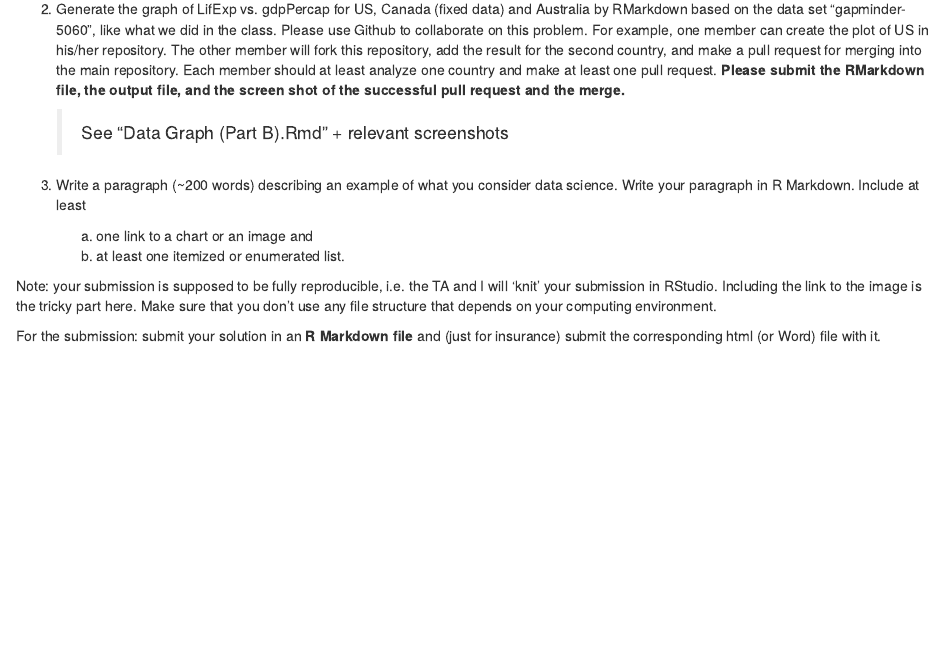
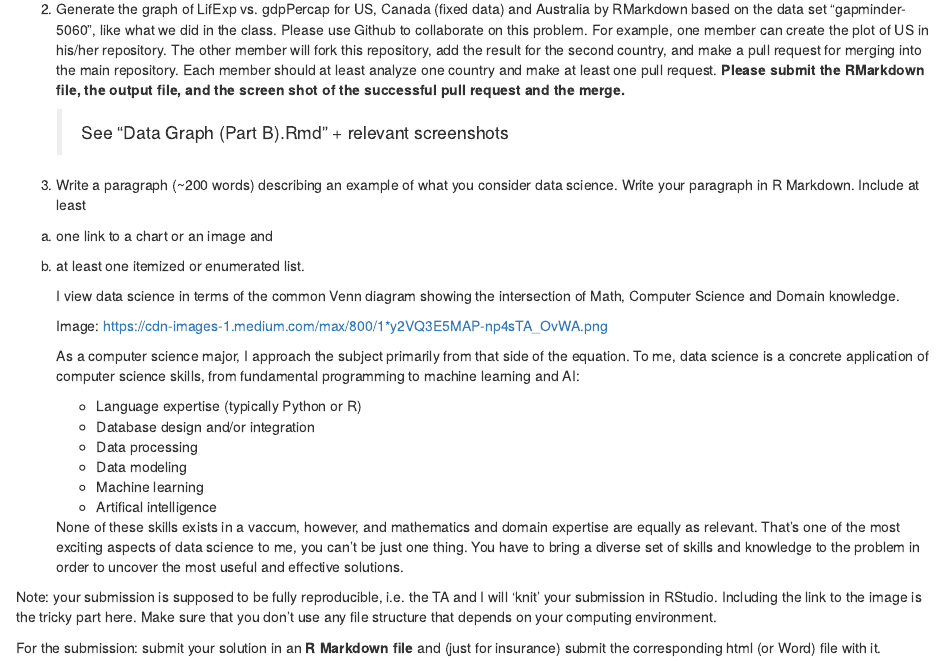
Before and after one commit to sanikagokakkar/DS-202-Homework-2, an R Markdown document (Homework2_DK.Rmd): the page in a window 1100 px wide, from 770 px down. Rendered offline with R 4.5, knitr and Pandoc, with nearby package versions.

Commit message:
Added paragraph to complete part 3.

```diff
--- a/Homework2_DK.Rmd
+++ b/Homework2_DK.Rmd
@@ -45,9 +45,23 @@ Please use Github to collaborate on this problem. For example, one member can cr
       >See "Data Graph (Part B).Rmd" + relevant screenshots
 
 3. Write a paragraph (~200 words) describing an example of what you consider data science. Write your paragraph in R Markdown. Include at least
-    a. one link to a chart or an image and
-    b. at least one itemized or enumerated list.
+a. one link to a chart or an image and
+b. at least one itemized or enumerated list.
 
+    I view data science in terms of the common Venn diagram showing the intersection of Math, Computer Science and Domain knowledge.
+
+    Image: https://cdn-images-1.medium.com/max/800/1*y2VQ3E5MAP-np4sTA_OvWA.png
+
+    As a computer science major, I approach the subject primarily from that side of the equation. To me, data science is a concrete application of computer science skills, from fundamental programming to machine learning and AI:
+
+      * Language expertise (typically Python or R)
+      * Database design and/or integration
+      * Data processing
+      * Data modeling
+      * Machine learning
+      * Artifical intelligence
+
+    None of these skills exists in a vaccum, however, and mathematics and domain expertise are equally as relevant. That's one of the most exciting aspects of data science to me, you can't be just one thing. You have to bring a diverse set of skills and knowledge to the problem in order to uncover the most useful and effective solutions.
 
 Note: your submission is supposed to be fully reproducible, i.e. the TA and I will 'knit' your submission in RStudio. Including the link to the image is the tricky part here. Make sure that you don't use any file structure that depends on your computing environment.
 
```
